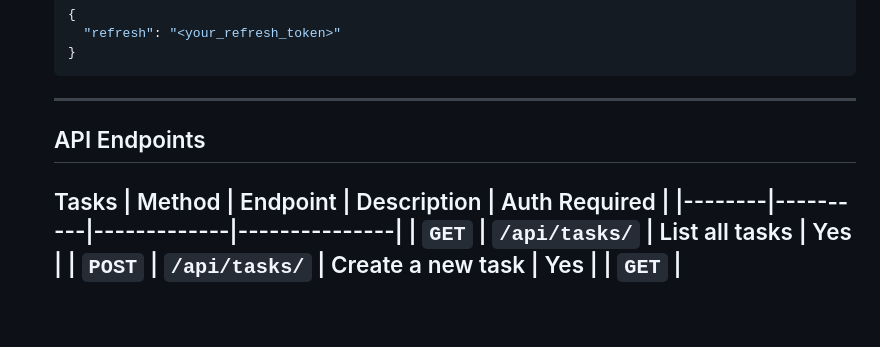
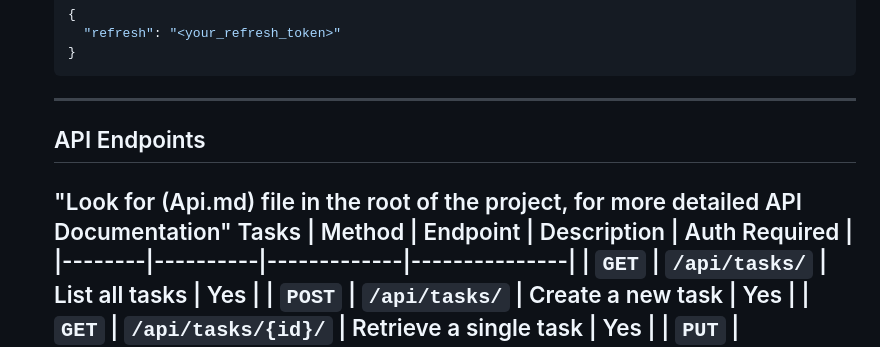
Before and after one commit to chakrabortyabhrok/taskmanager-api, a Markdown page: Readme.md, the part around the change. Rendered like a GitHub page; blank space fills up the shorter version.

```diff
--- a/Readme.md
+++ b/Readme.md
@@ -139,6 +139,7 @@ cd taskmanager-api
 
   ---
   ## API Endpoints
+  "Look for (Api.md) file in the root of the project, for more detailed API Documentation"
   Tasks
   | Method | Endpoint | Description | Auth Required |
   |--------|----------|-------------|---------------|
```
Also changed, not shown: Api.md (added).
